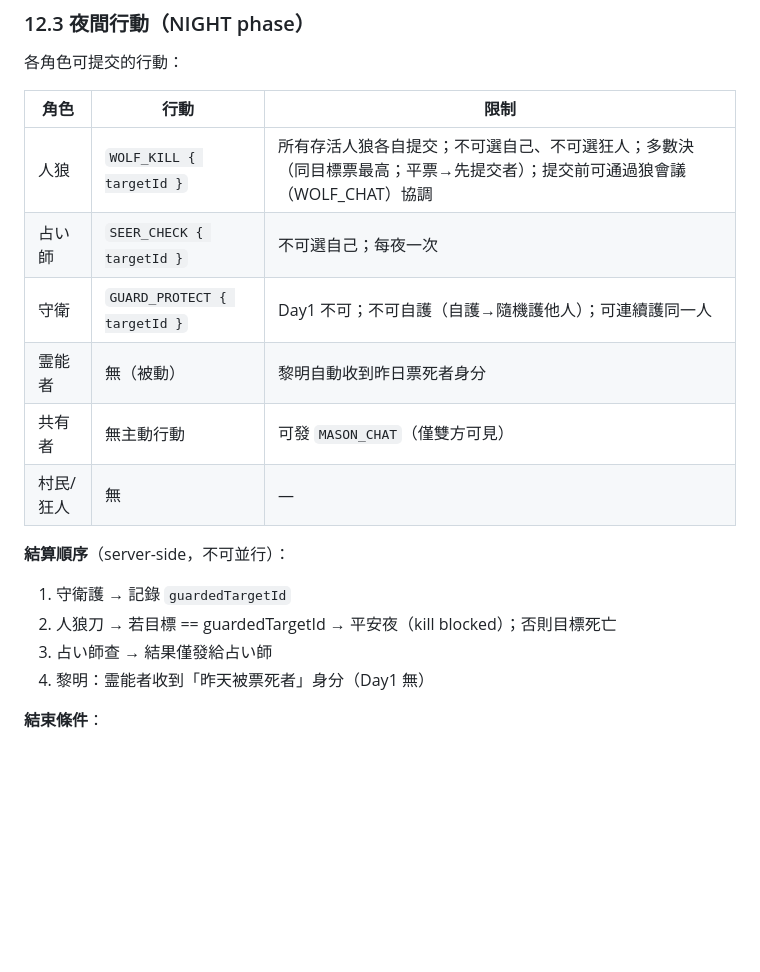
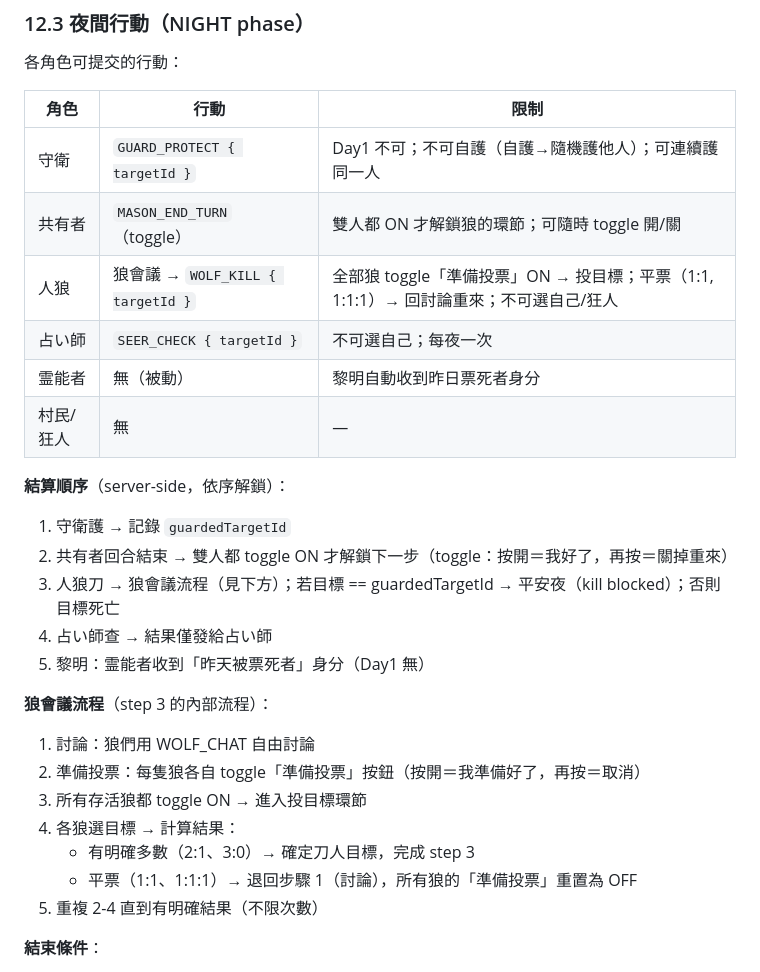
Before and after one commit to mille22554/WolfGame, a Markdown page: docs/ubuntu-spec.md, the part around one of its changes. Drawn GitHub-style; blank space fills up the shorter version.

Commit message:
docs: spec NIGHT phase 細化（共有者 toggle + 狼會議流程）
- 結算順序：守衛→共有者(end turn)→人狼(狼會議)→占い→霊能
- 共有者：MASON_END_TURN toggle 按鈕，雙人都 ON 才解鎖狼環節
- 狼會議：討論→全部 toggle 準備投票→投目標→平票(1:1,1:1:1)回討論
- 新增 WS：TOGGLE_MASON_END_TURN, TOGGLE_WOLF_READY,
  NIGHT_STEP_CHANGED, MASON_END_TURN_STATUS, WOLF_READY_STATUS, WOLF_VOTE_SPLIT

```diff
--- a/docs/ubuntu-spec.md
+++ b/docs/ubuntu-spec.md
@@ -237,18 +237,28 @@ LOBBY ──(START_GAME)──► ROLE_REVEAL ──(10s)──► NIGHT
 
 | 角色 | 行動 | 限制 |
 |---|---|---|
-| 人狼 | `WOLF_KILL { targetId }` | 所有存活人狼各自提交；不可選自己、不可選狂人；多數決（同目標票最高；平票→先提交者）；提交前可通過狼會議（WOLF_CHAT）協調 |
+| 守衛 | `GUARD_PROTECT { targetId }` | Day1 不可；不可自護（自護→隨機護他人）；可連續護同一人 |
+| 共有者 | `MASON_END_TURN`（toggle） | 雙人都 ON 才解鎖狼的環節；可隨時 toggle 開/關 |
+| 人狼 | 狼會議 → `WOLF_KILL { targetId }` | 全部狼 toggle「準備投票」ON → 投目標；平票（1:1, 1:1:1）→ 回討論重來；不可選自己/狂人 |
 | 占い師 | `SEER_CHECK { targetId }` | 不可選自己；每夜一次 |
-| 守衛 | `GUARD_PROTECT { targetId }` | Day1 不可；不可自護（自護→隨機護他人）；可連續護同一人 |
 | 霊能者 | 無（被動） | 黎明自動收到昨日票死者身分 |
-| 共有者 | 無主動行動 | 可發 `MASON_CHAT`（僅雙方可見） |
 | 村民/狂人 | 無 | — |
 
-**結算順序**（server-side，不可並行）：
+**結算順序**（server-side，依序解鎖）：
 1. 守衛護 → 記錄 `guardedTargetId`
-2. 人狼刀 → 若目標 == guardedTargetId → 平安夜（kill blocked）；否則目標死亡
-3. 占い師查 → 結果僅發給占い師
-4. 黎明：霊能者收到「昨天被票死者」身分（Day1 無）
+2. 共有者回合結束 → 雙人都 toggle ON 才解鎖下一步（toggle：按開＝我好了，再按＝關掉重來）
+3. 人狼刀 → 狼會議流程（見下方）；若目標 == guardedTargetId → 平安夜（kill blocked）；否則目標死亡
+4. 占い師查 → 結果僅發給占い師
+5. 黎明：霊能者收到「昨天被票死者」身分（Day1 無）
+
+**狼會議流程**（step 3 的內部流程）：
+1. 討論：狼們用 WOLF_CHAT 自由討論
+2. 準備投票：每隻狼各自 toggle「準備投票」按鈕（按開＝我準備好了，再按＝取消）
+3. 所有存活狼都 toggle ON → 進入投目標環節
+4. 各狼選目標 → 計算結果：
+   - 有明確多數（2:1、3:0）→ 確定刀人目標，完成 step 3
+   - 平票（1:1、1:1:1）→ 退回步驟 1（討論），所有狼的「準備投票」重置為 OFF
+5. 重複 2-4 直到有明確結果（不限次數）
 
 **結束條件**：
 - 所有有夜間行動的玩家（存活狼 + 占い師 + 守衛）皆已提交 → 立即結算
```
Also changed, not shown: other parts of docs/ubuntu-spec.md (+7 -1 lines).
